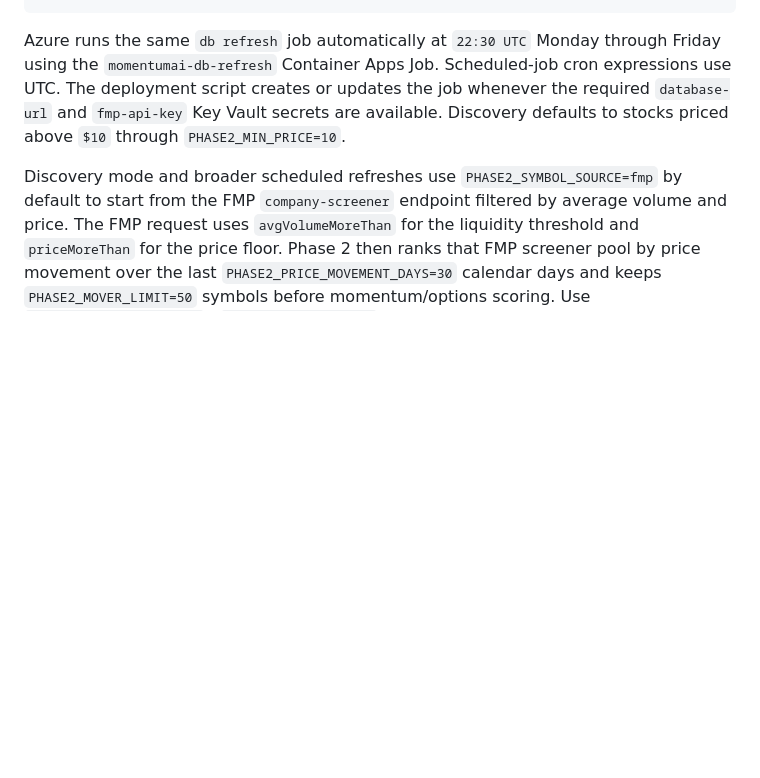
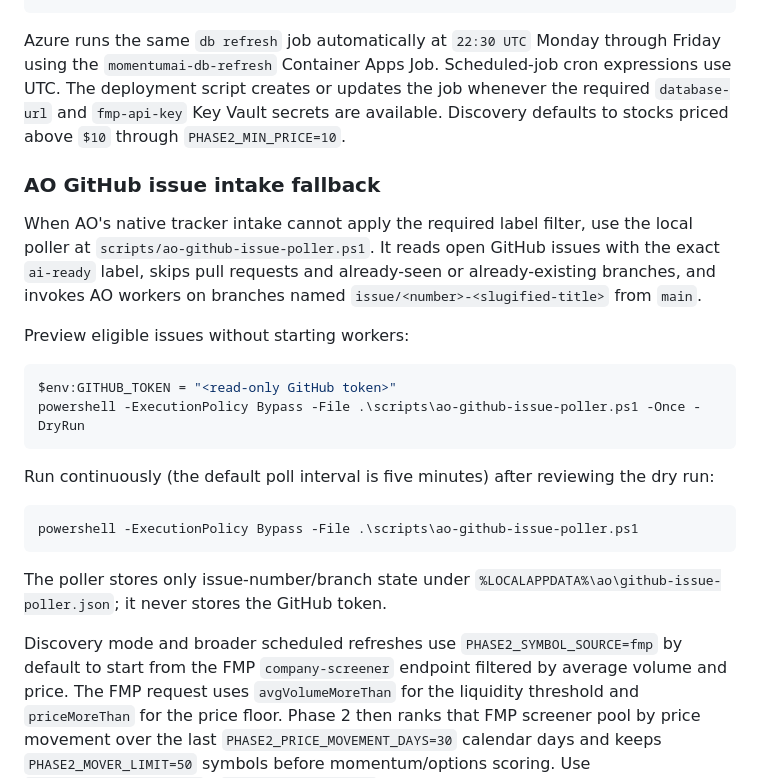
Before and after one commit to phuc-minu/momentum-tracker, a Markdown page: README.md, the part around the change. GitHub-like rendering; blank space fills up the shorter version.

Commit message:
fix something

````diff
--- a/README.md
+++ b/README.md
@@ -106,6 +106,25 @@ $env:PHASE2_FMP_CONCURRENCY="2"
 
 Azure runs the same `db refresh` job automatically at `22:30 UTC` Monday through Friday using the `momentumai-db-refresh` Container Apps Job. Scheduled-job cron expressions use UTC. The deployment script creates or updates the job whenever the required `database-url` and `fmp-api-key` Key Vault secrets are available. Discovery defaults to stocks priced above `$10` through `PHASE2_MIN_PRICE=10`.
 
+### AO GitHub issue intake fallback
+
+When AO's native tracker intake cannot apply the required label filter, use the local poller at `scripts/ao-github-issue-poller.ps1`. It reads open GitHub issues with the exact `ai-ready` label, skips pull requests and already-seen or already-existing branches, and invokes AO workers on branches named `issue/<number>-<slugified-title>` from `main`.
+
+Preview eligible issues without starting workers:
+
+```powershell
+$env:GITHUB_TOKEN = "<read-only GitHub token>"
+powershell -ExecutionPolicy Bypass -File .\scripts\ao-github-issue-poller.ps1 -Once -DryRun
+```
+
+Run continuously (the default poll interval is five minutes) after reviewing the dry run:
+
+```powershell
+powershell -ExecutionPolicy Bypass -File .\scripts\ao-github-issue-poller.ps1
+```
+
+The poller stores only issue-number/branch state under `%LOCALAPPDATA%\ao\github-issue-poller.json`; it never stores the GitHub token.
+
 Discovery mode and broader scheduled refreshes use `PHASE2_SYMBOL_SOURCE=fmp` by default to start from the FMP `company-screener` endpoint filtered by average volume and price. The FMP request uses `avgVolumeMoreThan` for the liquidity threshold and `priceMoreThan` for the price floor. Phase 2 then ranks that FMP screener pool by price movement over the last `PHASE2_PRICE_MOVEMENT_DAYS=30` calendar days and keeps `PHASE2_MOVER_LIMIT=50` symbols before momentum/options scoring. Use `DISCOVERY_SYMBOL_LIMIT` / `PHASE2_SYMBOL_LIMIT` to cap the FMP screener pool size and `DISCOVERY_MIN_AVERAGE_VOLUME` / `PHASE2_MIN_AVERAGE_VOLUME` to control the liquidity filter. Use `DISCOVERY_SYMBOL_SOURCE=static` only as a local fallback. Options and LLM enrichment should remain downstream-only for the top candidates.
 
 Momentum scoring is intentionally short-window: scheduled refreshes fetch `PHASE2_COUNTBACK=60` bars, rank 30-calendar-day price change, and use 50D SMA only when enough bars are available. The scanner no longer requires or scores against 200D SMA / one-year history.
````
